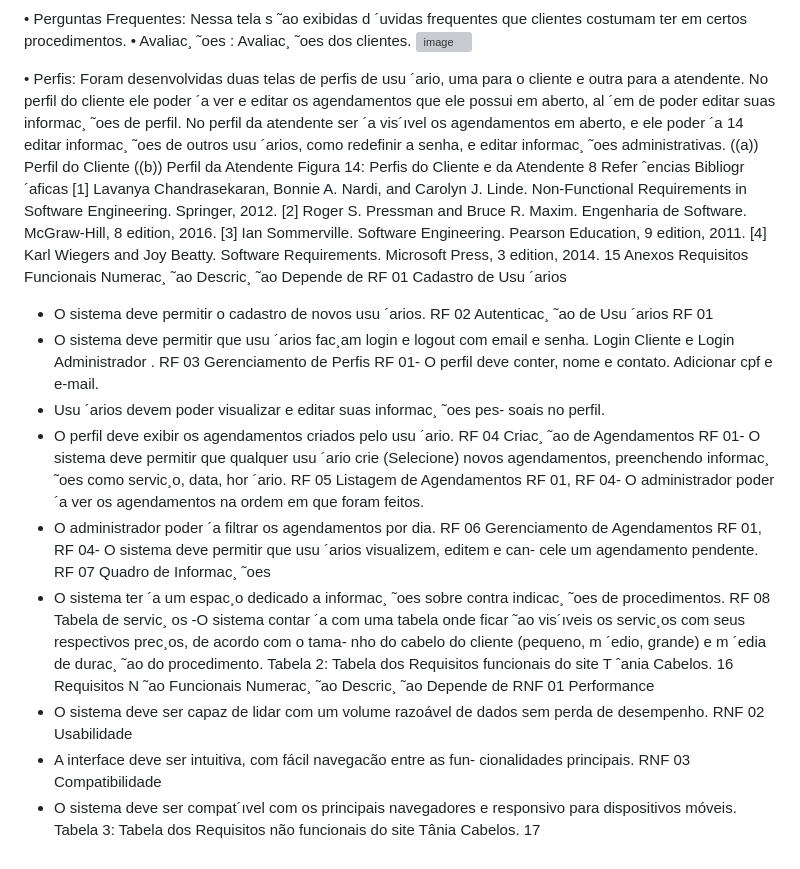
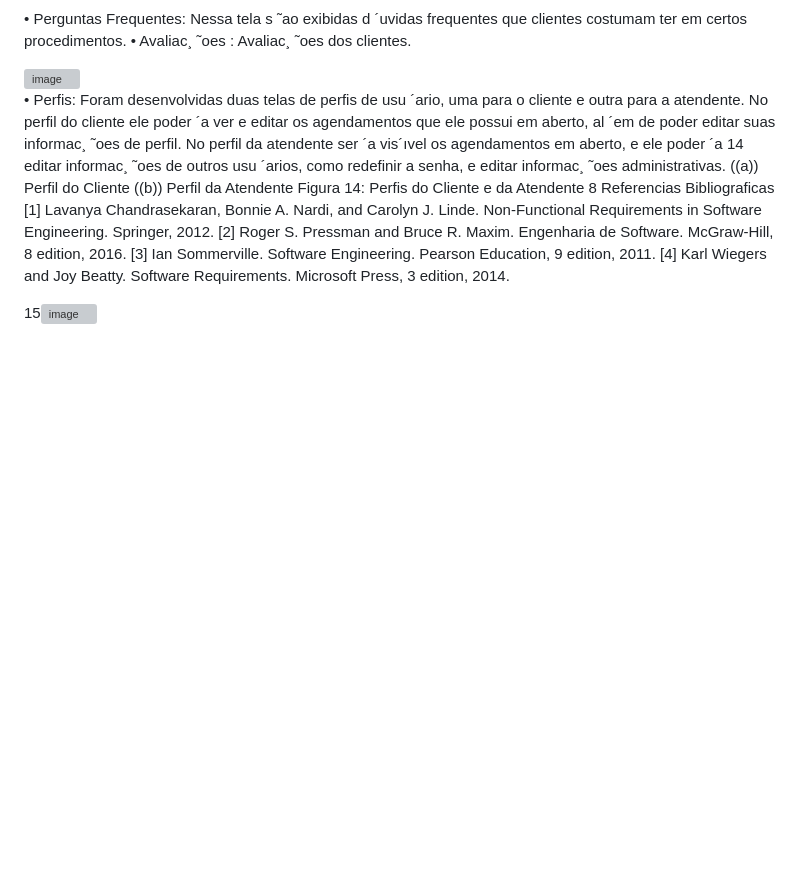
Before and after one commit to diegosousa89/tania-cabelos, a Markdown page: README.md, the part around the change printed below. Rendered like a GitHub page; blank space fills up the shorter version; grey boxes are pictures that could not be loaded.

```diff
--- a/README.md
+++ b/README.md
@@ -97,6 +98,7 @@ detalhes sobre o agendamento.
 • Perguntas Frequentes: Nessa tela s ˜ao exibidas d ´uvidas frequentes que clientes costumam ter em certos
 procedimentos.
 • Avaliac¸ ˜oes : Avaliac¸ ˜oes dos clientes.
+
 <img width="565" height="691" alt="image" src="https://github.com/user-attachments/assets/80819598-7ca3-4aad-9589-ce92715b2f53" />
 
 • Perfis: Foram desenvolvidas duas telas de perfis de usu ´ario, uma para o cliente e outra para a atendente.
@@ -106,68 +108,11 @@ suas informac¸ ˜oes de perfil. No perfil da atendente ser ´a vis´ıvel os ag
 editar informac¸ ˜oes de outros usu ´arios, como redefinir a senha, e editar informac¸ ˜oes administrativas.
 ((a)) Perfil do Cliente ((b)) Perfil da Atendente
 Figura 14: Perfis do Cliente e da Atendente
-8 Refer ˆencias Bibliogr ´aficas
+8 Referencias Bibliograficas
 [1] Lavanya Chandrasekaran, Bonnie A. Nardi, and Carolyn J. Linde. Non-Functional Requirements in Software
 Engineering. Springer, 2012.
 [2] Roger S. Pressman and Bruce R. Maxim. Engenharia de Software. McGraw-Hill, 8 edition, 2016.
 [3] Ian Sommerville. Software Engineering. Pearson Education, 9 edition, 2011.
 [4] Karl Wiegers and Joy Beatty. Software Requirements. Microsoft Press, 3 edition, 2014.
-15
-Anexos
-Requisitos Funcionais
-Numerac¸ ˜ao Descric¸ ˜ao Depende de
-RF 01
-Cadastro de Usu ´arios
-- O sistema deve permitir o cadastro de novos usu ´arios.
-RF 02 Autenticac¸ ˜ao de Usu ´arios RF 01
-- O sistema deve permitir que usu ´arios fac¸am login e logout com
-email e senha. Login Cliente e Login Administrador
-.
-RF 03
-Gerenciamento de Perfis
-RF 01- O perfil deve conter, nome e contato. Adicionar cpf e e-mail.
-- Usu ´arios devem poder visualizar e editar suas informac¸ ˜oes pes-
-soais no perfil.
-- O perfil deve exibir os agendamentos criados pelo usu ´ario.
-RF 04
-Criac¸ ˜ao de Agendamentos
-RF 01- O sistema deve permitir que qualquer usu ´ario crie (Selecione)
-novos agendamentos, preenchendo informac¸ ˜oes como servic¸o,
-data, hor ´ario.
-RF 05
-Listagem de Agendamentos
-RF 01, RF 04- O administrador poder ´a ver os agendamentos na ordem em
-que foram feitos.
-- O administrador poder ´a filtrar os agendamentos por dia.
-RF 06
-Gerenciamento de Agendamentos
-RF 01, RF 04- O sistema deve permitir que usu ´arios visualizem, editem e can-
-cele um agendamento pendente.
-RF 07
-Quadro de Informac¸ ˜oes
-- O sistema ter ´a um espac¸o dedicado a informac¸ ˜oes sobre contra
-indicac¸ ˜oes de procedimentos.
-RF 08
-Tabela de servic¸ os
--O sistema contar ´a com uma tabela onde ficar ˜ao vis´ıveis os
-servic¸os com seus respectivos prec¸os, de acordo com o tama-
-nho do cabelo do cliente (pequeno, m ´edio, grande) e m ´edia de
-durac¸ ˜ao do procedimento.
-Tabela 2: Tabela dos Requisitos funcionais do site T ˆania Cabelos.
-16
-Requisitos N ˜ao Funcionais
-Numerac¸ ˜ao Descric¸ ˜ao Depende de
-RNF 01
-Performance
-- O sistema deve ser capaz de lidar com um volume razoável de
-dados sem perda de desempenho.
-RNF 02
-Usabilidade
-- A interface deve ser intuitiva, com fácil navegacão entre as fun-
-cionalidades principais.
-RNF 03
-Compatibilidade
-- O sistema deve ser compat´ıvel com os principais navegadores
-e responsivo para dispositivos móveis.
-Tabela 3: Tabela dos Requisitos não funcionais do site Tânia Cabelos.
-17
+
+15<img width="548" height="658" alt="image" src="https://github.com/user-attachments/assets/8aa7a4ad-4fd1-4714-a269-8d1092534489" />
```
Also changed, not shown: other parts of README.md (+1 -0 lines).
